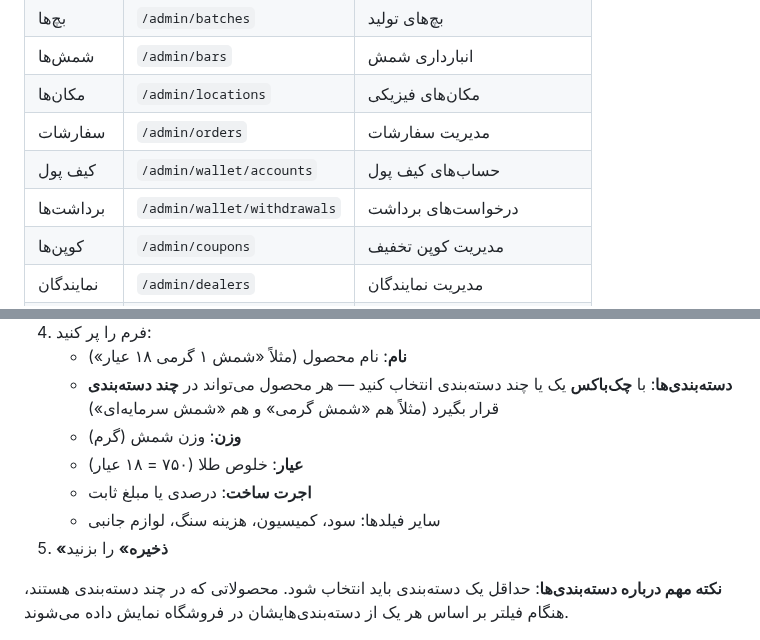
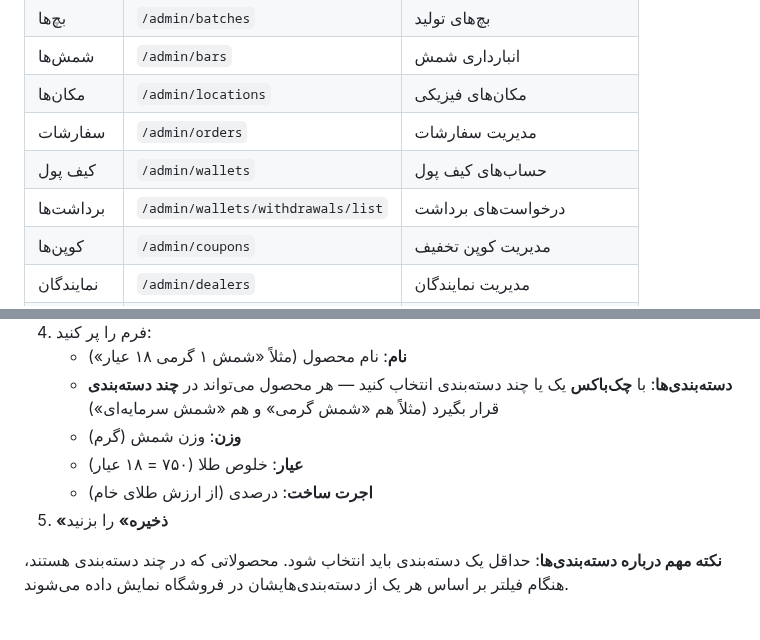
Before and after one commit to s4li/talamala_v4, a Markdown page: docs/Operator-Manual.md, 2 parts joined by grey strips. Rendered like a GitHub page.

Commit message:
Update Operator-Manual: fix wallet URLs and product form description
- Fix sidebar URLs: /admin/wallet/accounts → /admin/wallets, /admin/wallet/withdrawals → /admin/wallets/withdrawals/list
- Update product form: wage is percentage only (removed obsolete profit/commission/stone/accessories fields)

Co-Authored-By: Claude Opus 4.6 <noreply@anthropic.com>

```diff
--- a/docs/Operator-Manual.md
+++ b/docs/Operator-Manual.md
@@ -58,8 +58,8 @@
 | شمش‌ها | `/admin/bars` | انبارداری شمش |
 | مکان‌ها | `/admin/locations` | مکان‌های فیزیکی |
 | سفارشات | `/admin/orders` | مدیریت سفارشات |
-| کیف پول | `/admin/wallet/accounts` | حساب‌های کیف پول |
-| برداشت‌ها | `/admin/wallet/withdrawals` | درخواست‌های برداشت |
+| کیف پول | `/admin/wallets` | حساب‌های کیف پول |
+| برداشت‌ها | `/admin/wallets/withdrawals/list` | درخواست‌های برداشت |
 | کوپن‌ها | `/admin/coupons` | مدیریت کوپن تخفیف |
 | نمایندگان | `/admin/dealers` | مدیریت نمایندگان |
 | بازخرید | `/admin/dealers/buybacks` | درخواست‌های بازخرید |
@@ -97,8 +97,7 @@
    - **دسته‌بندی‌ها**: با **چک‌باکس** یک یا چند دسته‌بندی انتخاب کنید — هر محصول می‌تواند در **چند دسته‌بندی** قرار بگیرد (مثلاً هم «شمش گرمی» و هم «شمش سرمایه‌ای»)
    - **وزن**: وزن شمش (گرم)
    - **عیار**: خلوص طلا (۷۵۰ = ۱۸ عیار)
-   - **اجرت ساخت**: درصدی یا مبلغ ثابت
-   - سایر فیلدها: سود، کمیسیون، هزینه سنگ، لوازم جانبی
+   - **اجرت ساخت**: درصدی (از ارزش طلای خام)
 5. **«ذخیره»** را بزنید
 
 **نکته مهم درباره دسته‌بندی‌ها**: حداقل یک دسته‌بندی باید انتخاب شود. محصولاتی که در چند دسته‌بندی هستند، هنگام فیلتر بر اساس هر یک از دسته‌بندی‌هایشان در فروشگاه نمایش داده می‌شوند.
```
